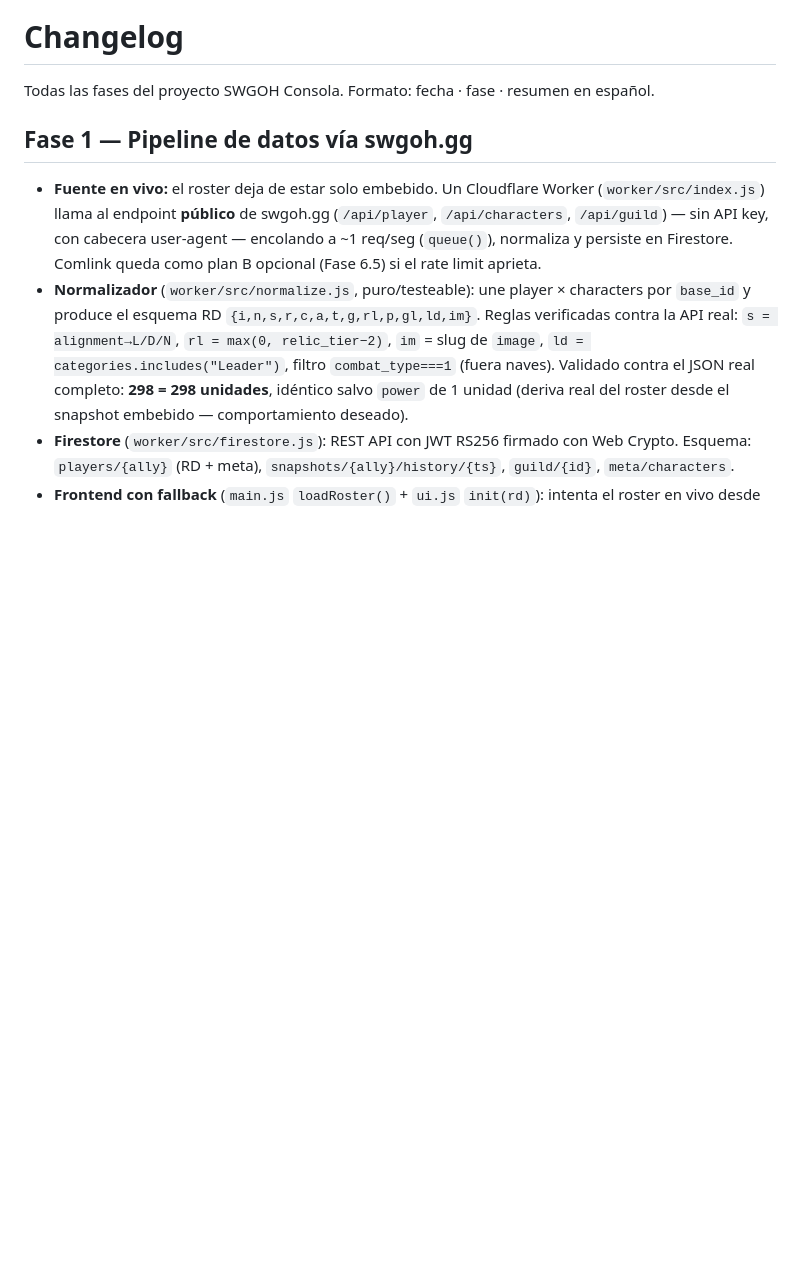
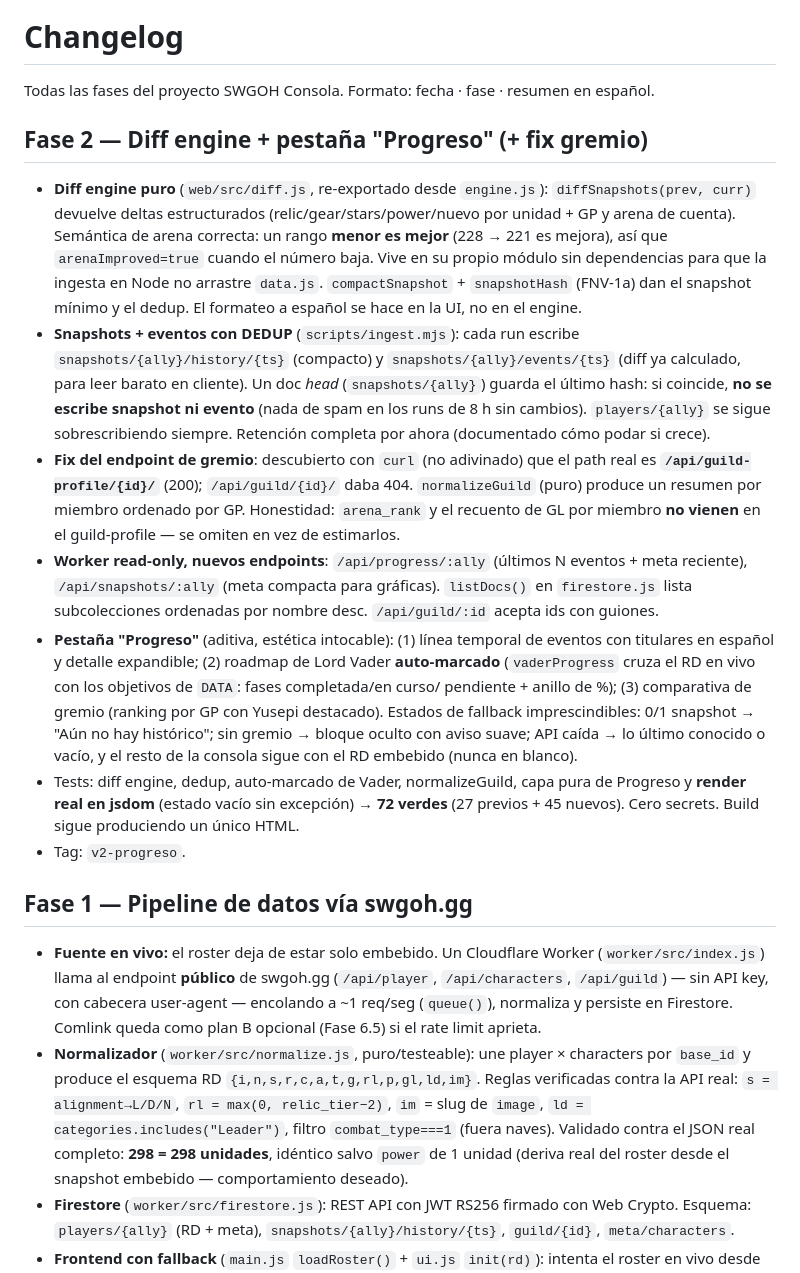
Before and after one commit to josepcalvettarrago/swgoh-consola, a Markdown page: docs/CHANGELOG.md, the part around the change. GitHub-like rendering; blank space fills up the shorter version.

```diff
--- a/docs/CHANGELOG.md
+++ b/docs/CHANGELOG.md
@@ -1,6 +1,39 @@
 # Changelog
 
 Todas las fases del proyecto SWGOH Consola. Formato: fecha · fase · resumen en español.
+
+## Fase 2 — Diff engine + pestaña "Progreso" (+ fix gremio)
+
+- **Diff engine puro** (`web/src/diff.js`, re-exportado desde `engine.js`): `diffSnapshots(prev,
+  curr)` devuelve deltas estructurados (relic/gear/stars/power/nuevo por unidad + GP y arena de
+  cuenta). Semántica de arena correcta: un rango **menor es mejor** (228 → 221 es mejora), así
+  que `arenaImproved=true` cuando el número baja. Vive en su propio módulo sin dependencias para
+  que la ingesta en Node no arrastre `data.js`. `compactSnapshot` + `snapshotHash` (FNV-1a) dan
+  el snapshot mínimo y el dedup. El formateo a español se hace en la UI, no en el engine.
+- **Snapshots + eventos con DEDUP** (`scripts/ingest.mjs`): cada run escribe
+  `snapshots/{ally}/history/{ts}` (compacto) y `snapshots/{ally}/events/{ts}` (diff ya calculado,
+  para leer barato en cliente). Un doc *head* (`snapshots/{ally}`) guarda el último hash: si
+  coincide, **no se escribe snapshot ni evento** (nada de spam en los runs de 8 h sin cambios).
+  `players/{ally}` se sigue sobrescribiendo siempre. Retención completa por ahora (documentado
+  cómo podar si crece).
+- **Fix del endpoint de gremio**: descubierto con `curl` (no adivinado) que el path real es
+  **`/api/guild-profile/{id}/`** (200); `/api/guild/{id}/` daba 404. `normalizeGuild` (puro)
+  produce un resumen por miembro ordenado por GP. Honestidad: `arena_rank` y el recuento de GL
+  por miembro **no vienen** en el guild-profile — se omiten en vez de estimarlos.
+- **Worker read-only, nuevos endpoints**: `/api/progress/:ally` (últimos N eventos + meta
+  reciente), `/api/snapshots/:ally` (meta compacta para gráficas). `listDocs()` en `firestore.js`
+  lista subcolecciones ordenadas por nombre desc. `/api/guild/:id` acepta ids con guiones.
+- **Pestaña "Progreso"** (aditiva, estética intocable): (1) línea temporal de eventos con
+  titulares en español y detalle expandible; (2) roadmap de Lord Vader **auto-marcado**
+  (`vaderProgress` cruza el RD en vivo con los objetivos de `DATA`: fases completada/en curso/
+  pendiente + anillo de %); (3) comparativa de gremio (ranking por GP con Yusepi destacado).
+  Estados de fallback imprescindibles: 0/1 snapshot → "Aún no hay histórico"; sin gremio →
+  bloque oculto con aviso suave; API caída → lo último conocido o vacío, y el resto de la
+  consola sigue con el RD embebido (nunca en blanco).
+- Tests: diff engine, dedup, auto-marcado de Vader, normalizeGuild, capa pura de Progreso y
+  **render real en jsdom** (estado vacío sin excepción) → **72 verdes** (27 previos + 45 nuevos).
+  Cero secrets. Build sigue produciendo un único HTML.
+- Tag: `v2-progreso`.
 
 ## Fase 1 — Pipeline de datos vía swgoh.gg
 
```
Also changed, not shown: README.md (+12 -5 lines).
